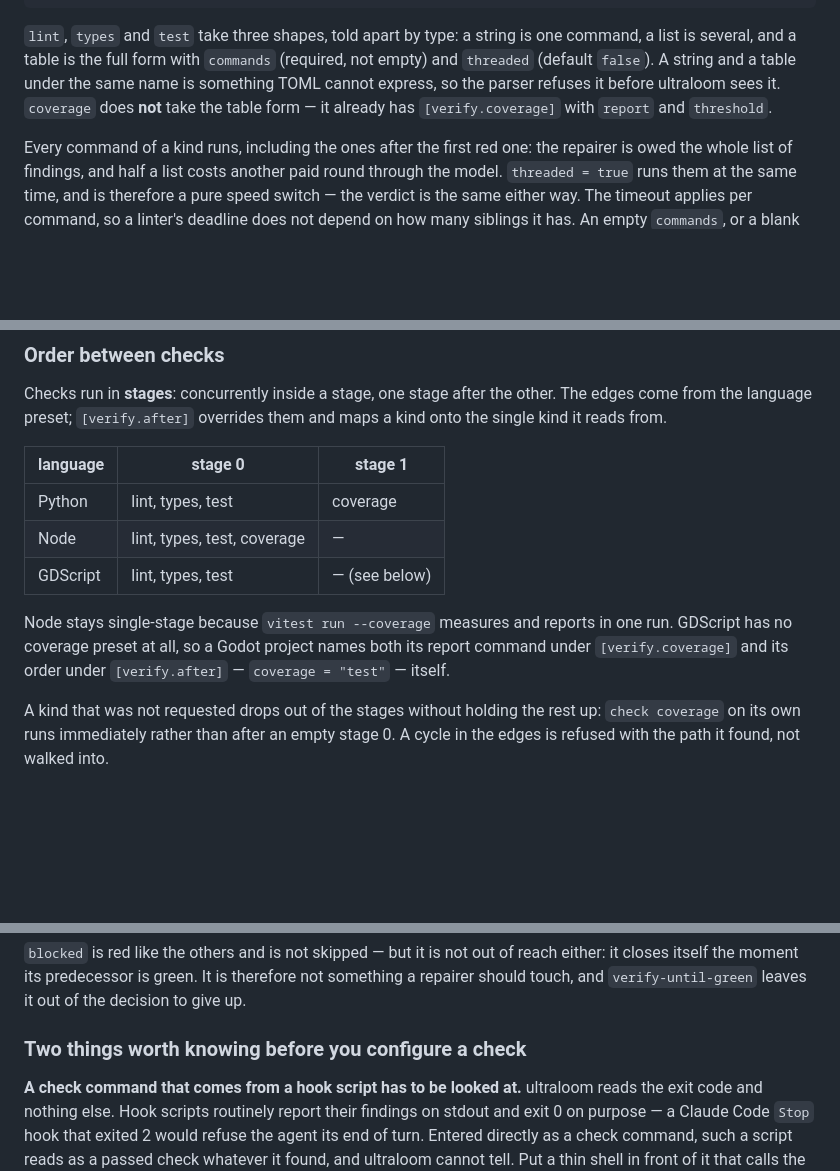
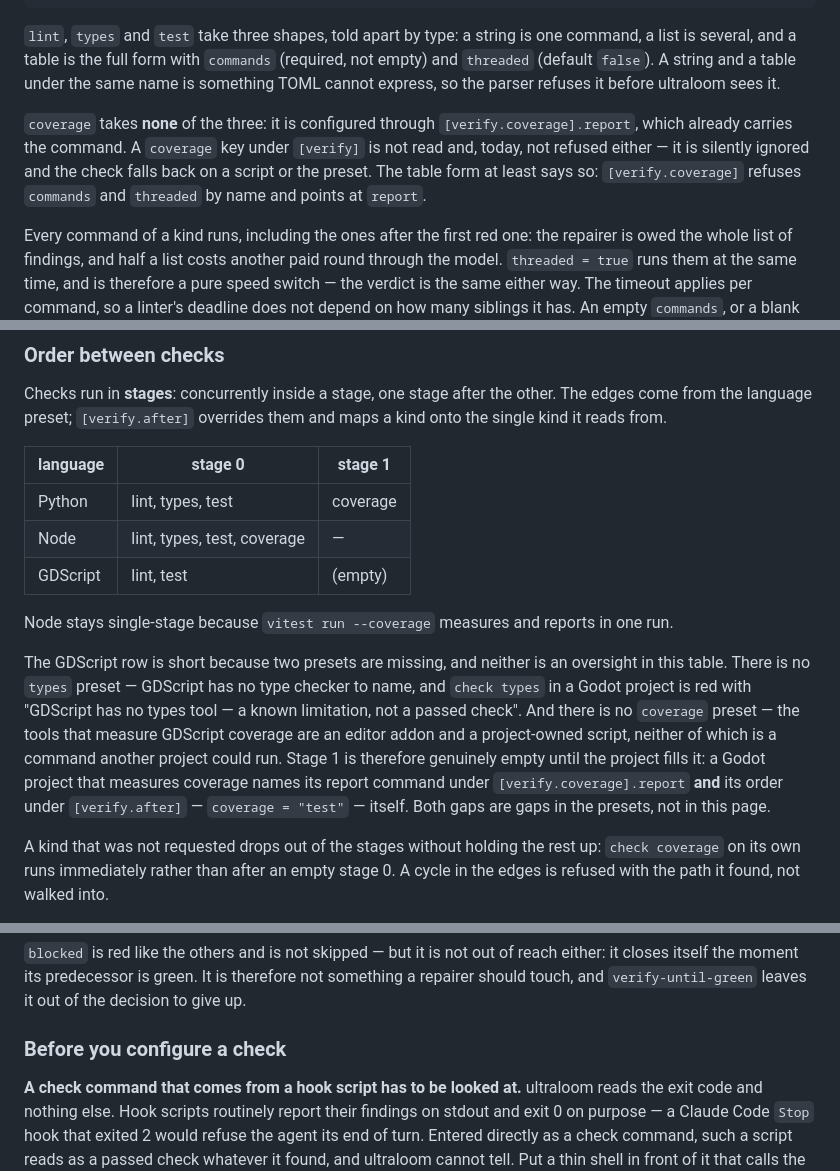
Before and after one commit to xidus90/ultra-loom, a Markdown page: README.md, 3 parts joined by grey strips. Rendered like a GitHub page; blank space fills up the shorter version.

Commit message:
Name both presets GDScript does not have

```diff
--- a/README.md
+++ b/README.md
@@ -89,8 +89,14 @@ mcp_servers = ["wiki"]
 one command, a list is several, and a table is the full form with `commands`
 (required, not empty) and `threaded` (default `false`). A string and a table
 under the same name is something TOML cannot express, so the parser refuses it
-before ultraloom sees it. `coverage` does **not** take the table form — it
-already has `[verify.coverage]` with `report` and `threshold`.
+before ultraloom sees it.
+
+`coverage` takes **none** of the three: it is configured through
+`[verify.coverage].report`, which already carries the command. A `coverage`
+key under `[verify]` is not read and, today, not refused either — it is
+silently ignored and the check falls back on a script or the preset. The table
+form at least says so: `[verify.coverage]` refuses `commands` and `threaded`
+by name and points at `report`.
 
 Every command of a kind runs, including the ones after the first red one: the
 repairer is owed the whole list of findings, and half a list costs another paid
@@ -116,12 +122,22 @@ them and maps a kind onto the single kind it reads from.
 | --- | --- | --- |
 | Python | lint, types, test | coverage |
 | Node | lint, types, test, coverage | — |
-| GDScript | lint, types, test | — (see below) |
+| GDScript | lint, test | (empty) |
 
 Node stays single-stage because `vitest run --coverage` measures and reports in
-one run. GDScript has no coverage preset at all, so a Godot project names both
-its report command under `[verify.coverage]` and its order under
-`[verify.after]` — `coverage = "test"` — itself.
+one run.
+
+The GDScript row is short because two presets are missing, and neither is an
+oversight in this table. There is no `types` preset — GDScript has no type
+checker to name, and `check types` in a Godot project is red with
+"GDScript has no types tool — a known limitation, not a passed check". And
+there is no `coverage` preset — the tools that measure GDScript coverage are an
+editor addon and a project-owned script, neither of which is a command another
+project could run. Stage 1 is therefore genuinely empty until the project fills
+it: a Godot project that measures coverage names its report command under
+`[verify.coverage].report` **and** its order under `[verify.after]` —
+`coverage = "test"` — itself. Both gaps are gaps in the presets, not in this
+page.
 
 A kind that was not requested drops out of the stages without holding the rest
 up: `check coverage` on its own runs immediately rather than after an empty
@@ -157,7 +173,7 @@ reach either: it closes itself the moment its predecessor is green. It is
 therefore not something a repairer should touch, and `verify-until-green`
 leaves it out of the decision to give up.
 
-### Two things worth knowing before you configure a check
+### Before you configure a check
 
 **A check command that comes from a hook script has to be looked at.** ultraloom
 reads the exit code and nothing else. Hook scripts routinely report their
```
Also changed, not shown: 1 other file.
